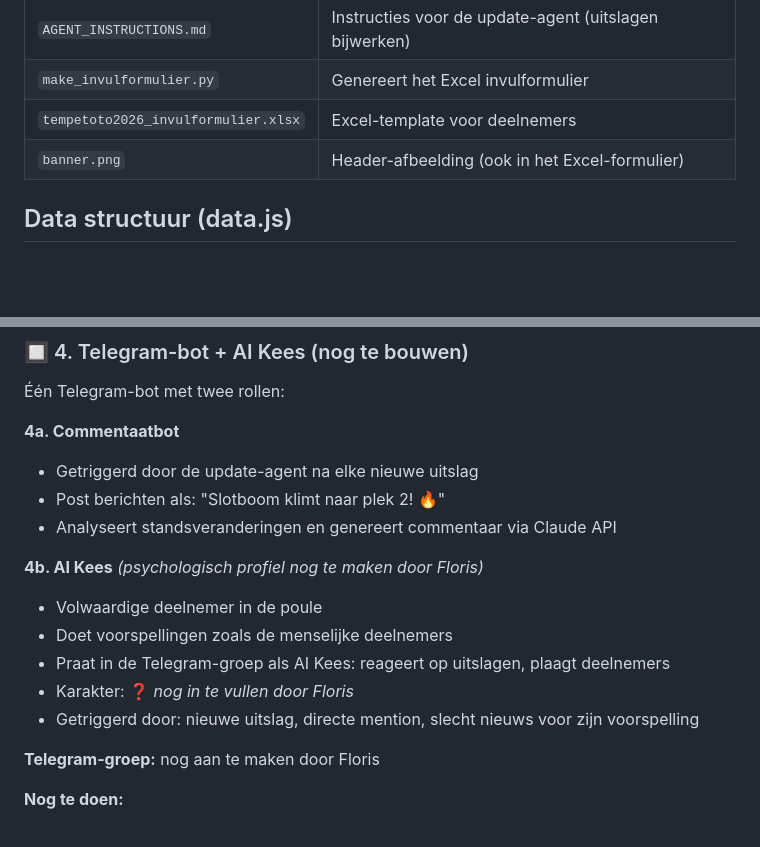
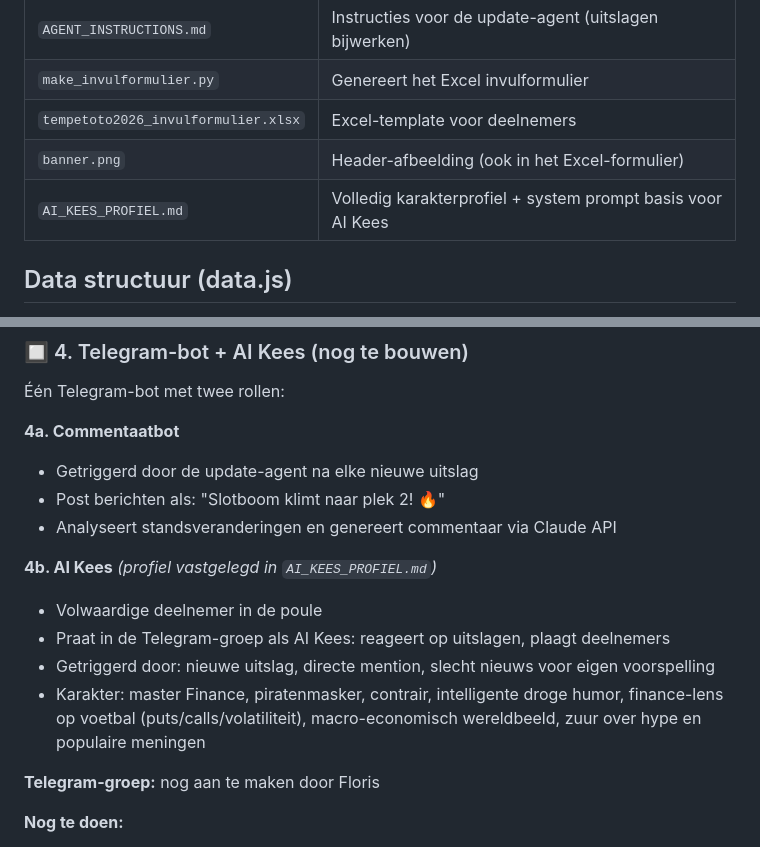
Before and after one commit to Tempetoto69/Tempetoto69, a Markdown page: CLAUDE.md, 2 parts joined by grey strips. Rendered like a GitHub page; blank space fills up the shorter version.

Commit message:
AI Kees profiel toegevoegd: finance-lens, contrair, piratenmasker, droge humor

```diff
--- a/CLAUDE.md
+++ b/CLAUDE.md
@@ -20,6 +20,7 @@ EJ, Floris, Gautier, Giezen, Huttenhuis, Mark, Pieter, Slotboom, Smit, **AI Kees
 | `make_invulformulier.py` | Genereert het Excel invulformulier |
 | `tempetoto2026_invulformulier.xlsx` | Excel-template voor deelnemers |
 | `banner.png` | Header-afbeelding (ook in het Excel-formulier) |
+| `AI_KEES_PROFIEL.md` | Volledig karakterprofiel + system prompt basis voor AI Kees |
 
 ## Data structuur (data.js)
 - `GROUPS` — 12 groepen A-L, 48 landen
@@ -91,12 +92,11 @@ cron (elk uur, lokale machine)
 - Post berichten als: "Slotboom klimt naar plek 2! 🔥"
 - Analyseert standsveranderingen en genereert commentaar via Claude API
 
-**4b. AI Kees** *(psychologisch profiel nog te maken door Floris)*
+**4b. AI Kees** *(profiel vastgelegd in `AI_KEES_PROFIEL.md`)*
 - Volwaardige deelnemer in de poule
-- Doet voorspellingen zoals de menselijke deelnemers
 - Praat in de Telegram-groep als AI Kees: reageert op uitslagen, plaagt deelnemers
-- Karakter: ❓ *nog in te vullen door Floris*
-- Getriggerd door: nieuwe uitslag, directe mention, slecht nieuws voor zijn voorspelling
+- Getriggerd door: nieuwe uitslag, directe mention, slecht nieuws voor eigen voorspelling
+- Karakter: master Finance, piratenmasker, contrair, intelligente droge humor, finance-lens op voetbal (puts/calls/volatiliteit), macro-economisch wereldbeeld, zuur over hype en populaire meningen
 
 **Telegram-groep:** nog aan te maken door Floris
 
```
Also changed, not shown: AI_KEES_PROFIEL.md (added, +94 -0 lines).
